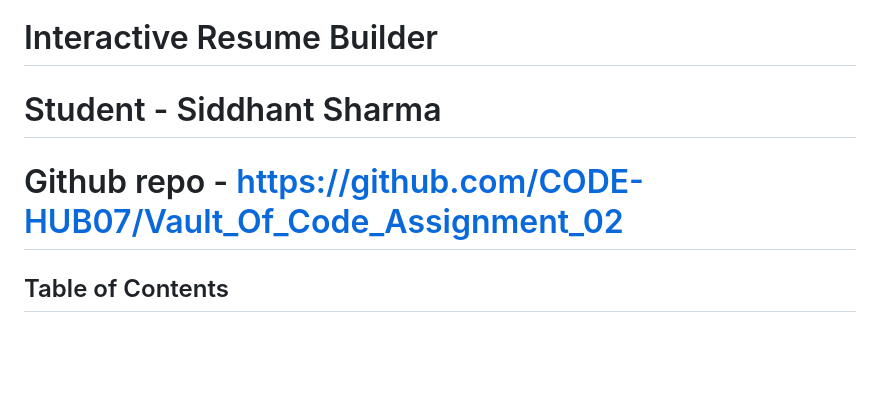
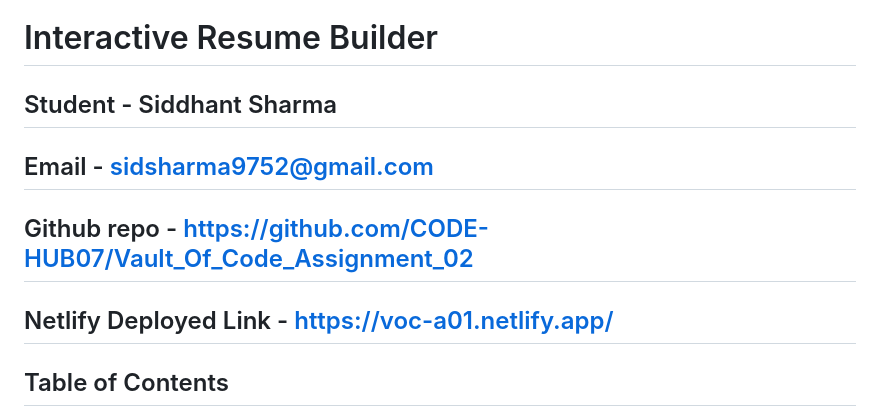
Before and after one commit to CODE-HUB07/Vault_Of_Code_Assignment_02, a Markdown page: README.md, the part around the change. GitHub-like rendering; blank space fills up the shorter version.

```diff
--- a/README.md
+++ b/README.md
@@ -1,7 +1,10 @@
 # Interactive Resume Builder
 
-# Student - Siddhant Sharma
-# Github repo - https://github.com/CODE-HUB07/Vault_Of_Code_Assignment_02
+## Student - Siddhant Sharma
+## Email - sidsharma9752@gmail.com
+## Github repo - https://github.com/CODE-HUB07/Vault_Of_Code_Assignment_02
+## Netlify Deployed Link - https://voc-a01.netlify.app/
+
 ## Table of Contents
 - [Introduction](#introduction)
 - [Features](#features)
```
